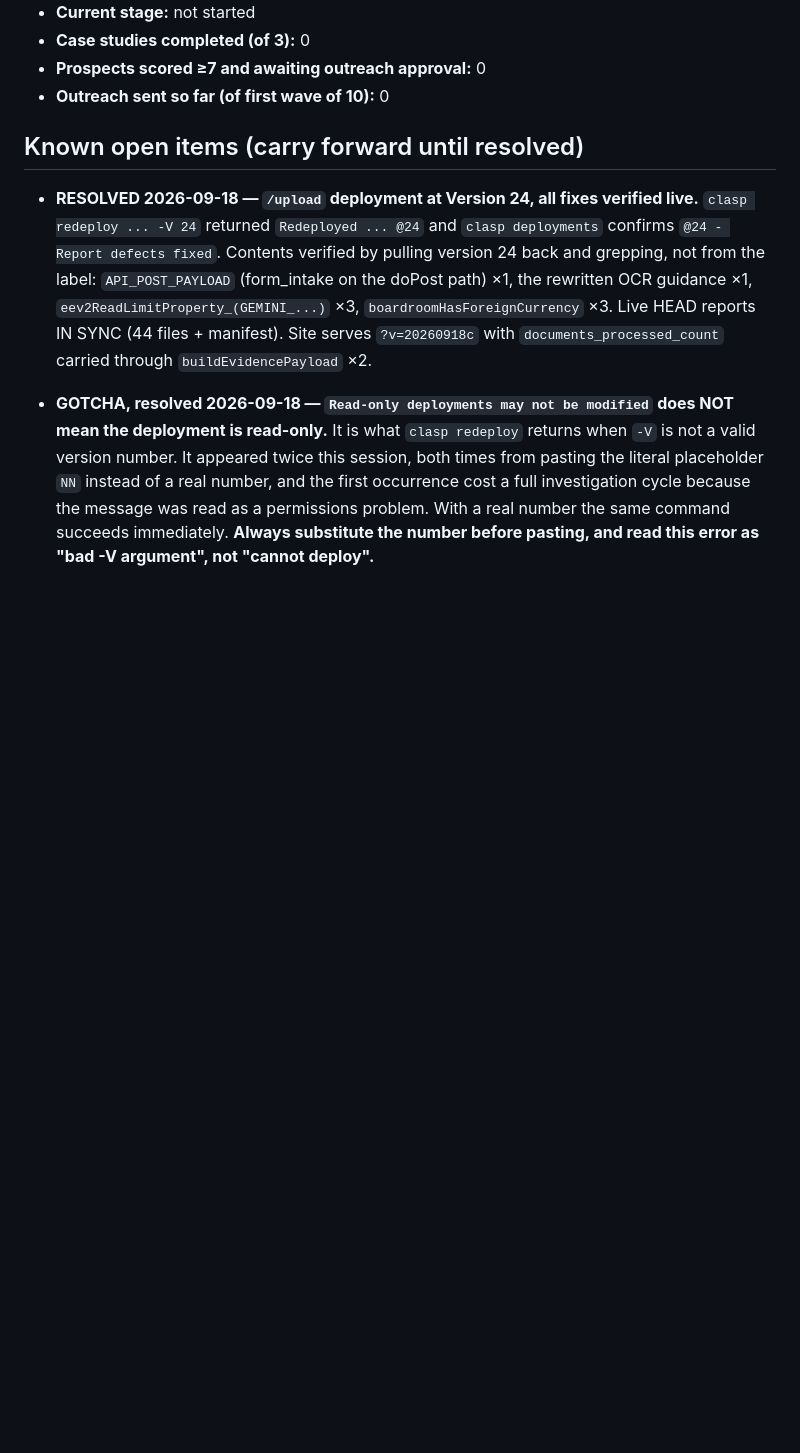
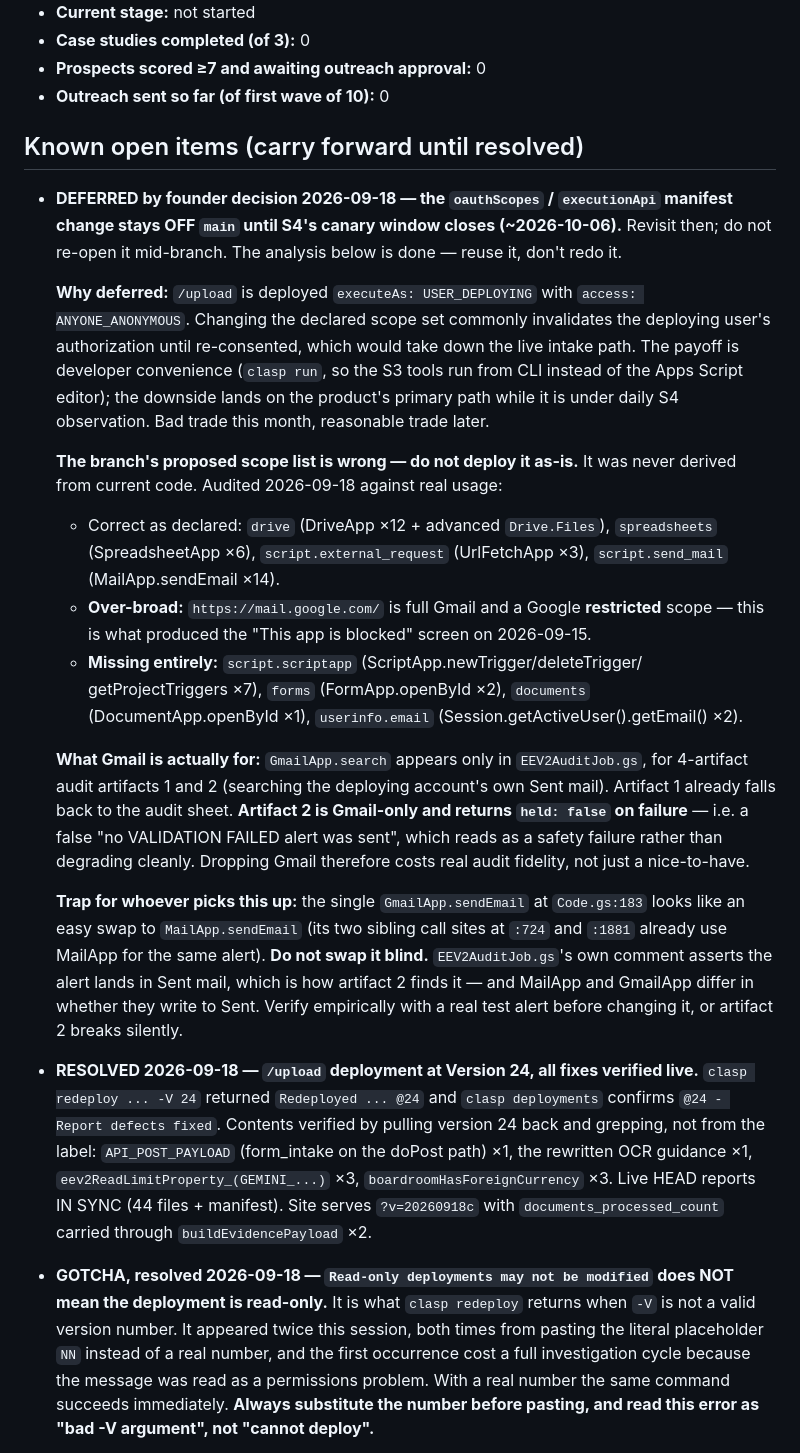
Before and after one commit to tcbhagat/constrovet-website, a Markdown page: STATE.md, the part around the change. GitHub-like rendering; blank space fills up the shorter version.

```diff
--- a/STATE.md
+++ b/STATE.md
@@ -128,6 +128,42 @@ this file is "where are we RIGHT NOW," overwritten each session, not appended to
 - **Outreach sent so far (of first wave of 10):** 0
 
 ## Known open items (carry forward until resolved)
+
+- **DEFERRED by founder decision 2026-09-18 — the `oauthScopes` / `executionApi` manifest
+  change stays OFF `main` until S4's canary window closes (~2026-10-06).** Revisit then; do
+  not re-open it mid-branch. The analysis below is done — reuse it, don't redo it.
+
+  **Why deferred:** `/upload` is deployed `executeAs: USER_DEPLOYING` with
+  `access: ANYONE_ANONYMOUS`. Changing the declared scope set commonly invalidates the
+  deploying user's authorization until re-consented, which would take down the live intake
+  path. The payoff is developer convenience (`clasp run`, so the S3 tools run from CLI
+  instead of the Apps Script editor); the downside lands on the product's primary path
+  while it is under daily S4 observation. Bad trade this month, reasonable trade later.
+
+  **The branch's proposed scope list is wrong — do not deploy it as-is.** It was never
+  derived from current code. Audited 2026-09-18 against real usage:
+  - Correct as declared: `drive` (DriveApp ×12 + advanced `Drive.Files`),
+    `spreadsheets` (SpreadsheetApp ×6), `script.external_request` (UrlFetchApp ×3),
+    `script.send_mail` (MailApp.sendEmail ×14).
+  - **Over-broad:** `https://mail.google.com/` is full Gmail and a Google **restricted**
+    scope — this is what produced the "This app is blocked" screen on 2026-09-15.
+  - **Missing entirely:** `script.scriptapp` (ScriptApp.newTrigger/deleteTrigger/
+    getProjectTriggers ×7), `forms` (FormApp.openById ×2), `documents`
+    (DocumentApp.openById ×1), `userinfo.email` (Session.getActiveUser().getEmail() ×2).
+
+  **What Gmail is actually for:** `GmailApp.search` appears only in `EEV2AuditJob.gs`, for
+  4-artifact audit artifacts 1 and 2 (searching the deploying account's own Sent mail).
+  Artifact 1 already falls back to the audit sheet. **Artifact 2 is Gmail-only and returns
+  `held: false` on failure** — i.e. a false "no VALIDATION FAILED alert was sent", which
+  reads as a safety failure rather than degrading cleanly. Dropping Gmail therefore costs
+  real audit fidelity, not just a nice-to-have.
+
+  **Trap for whoever picks this up:** the single `GmailApp.sendEmail` at `Code.gs:183` looks
+  like an easy swap to `MailApp.sendEmail` (its two sibling call sites at `:724` and `:1881`
+  already use MailApp for the same alert). **Do not swap it blind.** `EEV2AuditJob.gs`'s own
+  comment asserts the alert lands in Sent mail, which is how artifact 2 finds it — and
+  MailApp and GmailApp differ in whether they write to Sent. Verify empirically with a real
+  test alert before changing it, or artifact 2 breaks silently.
 
 - **RESOLVED 2026-09-18 — `/upload` deployment at Version 24, all fixes verified live.**
   `clasp redeploy ... -V 24` returned `Redeployed ... @24` and `clasp deployments` confirms
```
Also changed, not shown: docs/SESSION_LOG.md (+35 -0 lines).
